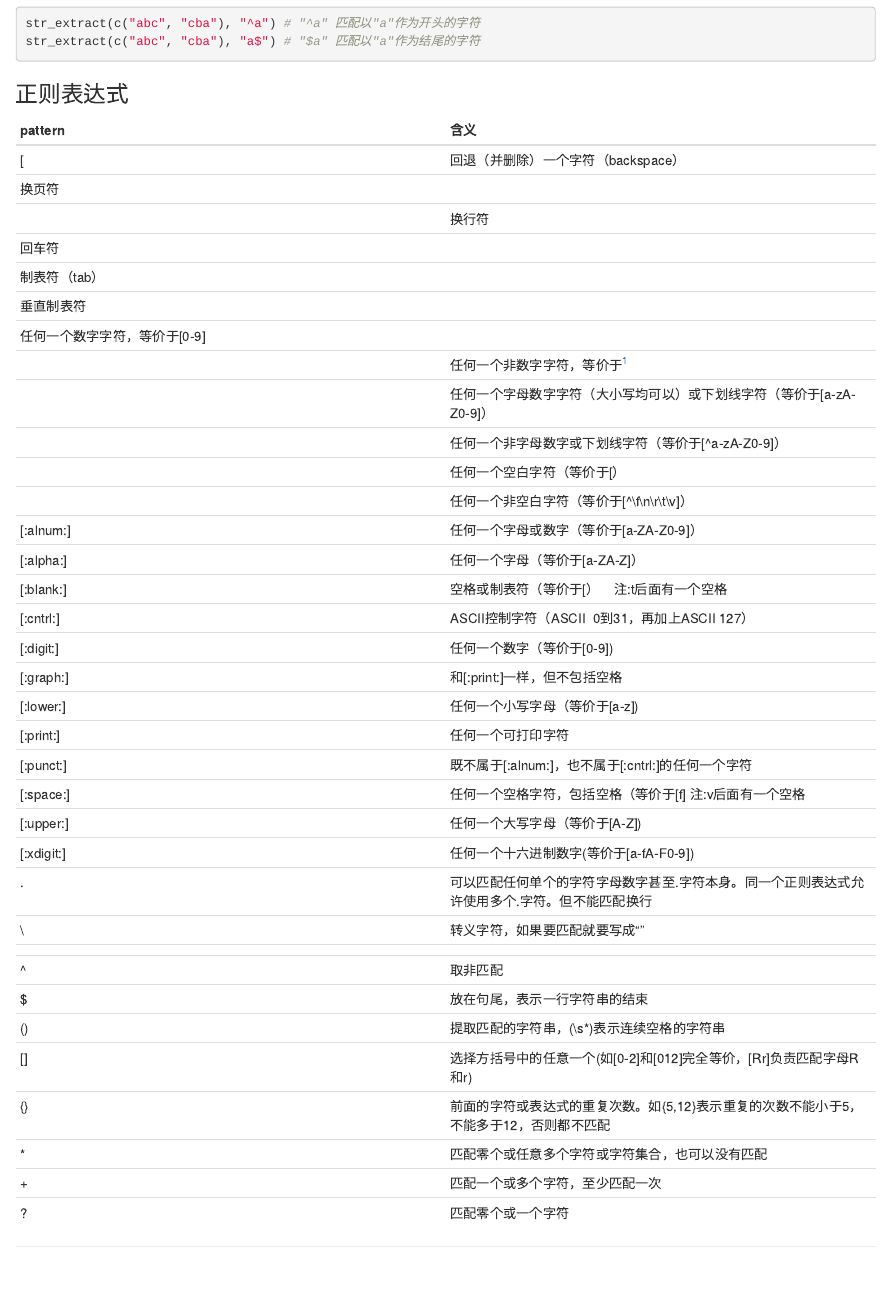
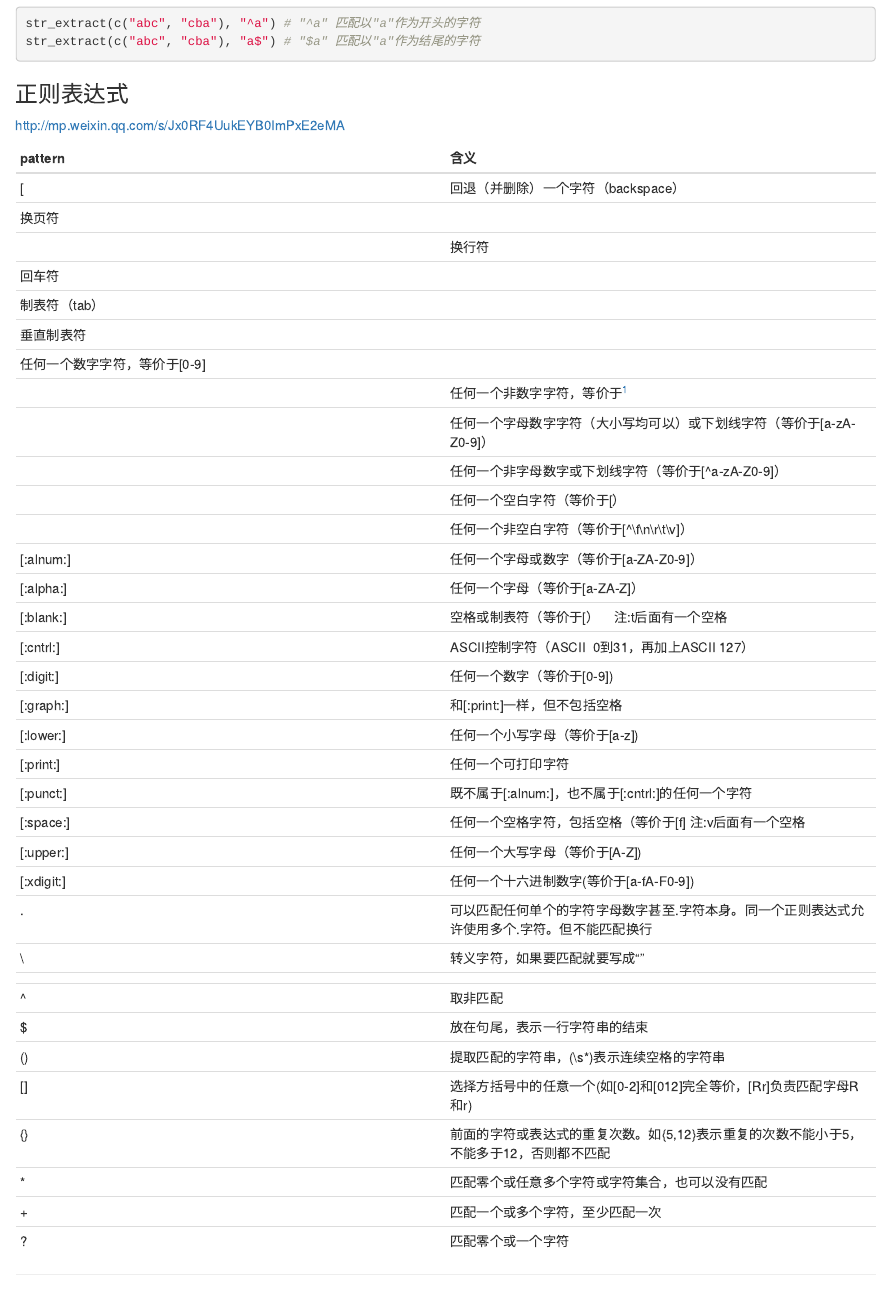
Before and after one commit to highandhigh/r4da, an R Markdown document (vector_verse/string.Rmd): the page in a window 1100 px wide, from 2340 px down. Rendered offline with R 4.5, knitr and Pandoc, with nearby package versions; the code chunks are not run, so their results and figures are left out.

Commit message:
Update string.Rmd

```diff
--- a/vector_verse/string.Rmd
+++ b/vector_verse/string.Rmd
@@ -164,6 +164,9 @@ str_extract(c("abc", "cba"), "a$") # "$a" 匹配以"a"作为结尾的字符
 
 ### 正则表达式
 
+http://mp.weixin.qq.com/s/Jx0RF4UukEYB0ImPxE2eMA
+
+
 | pattern | 含义 |
 | ------------- |-------------|
 [\b] | 回退（并删除）一个字符（backspace） |
```
